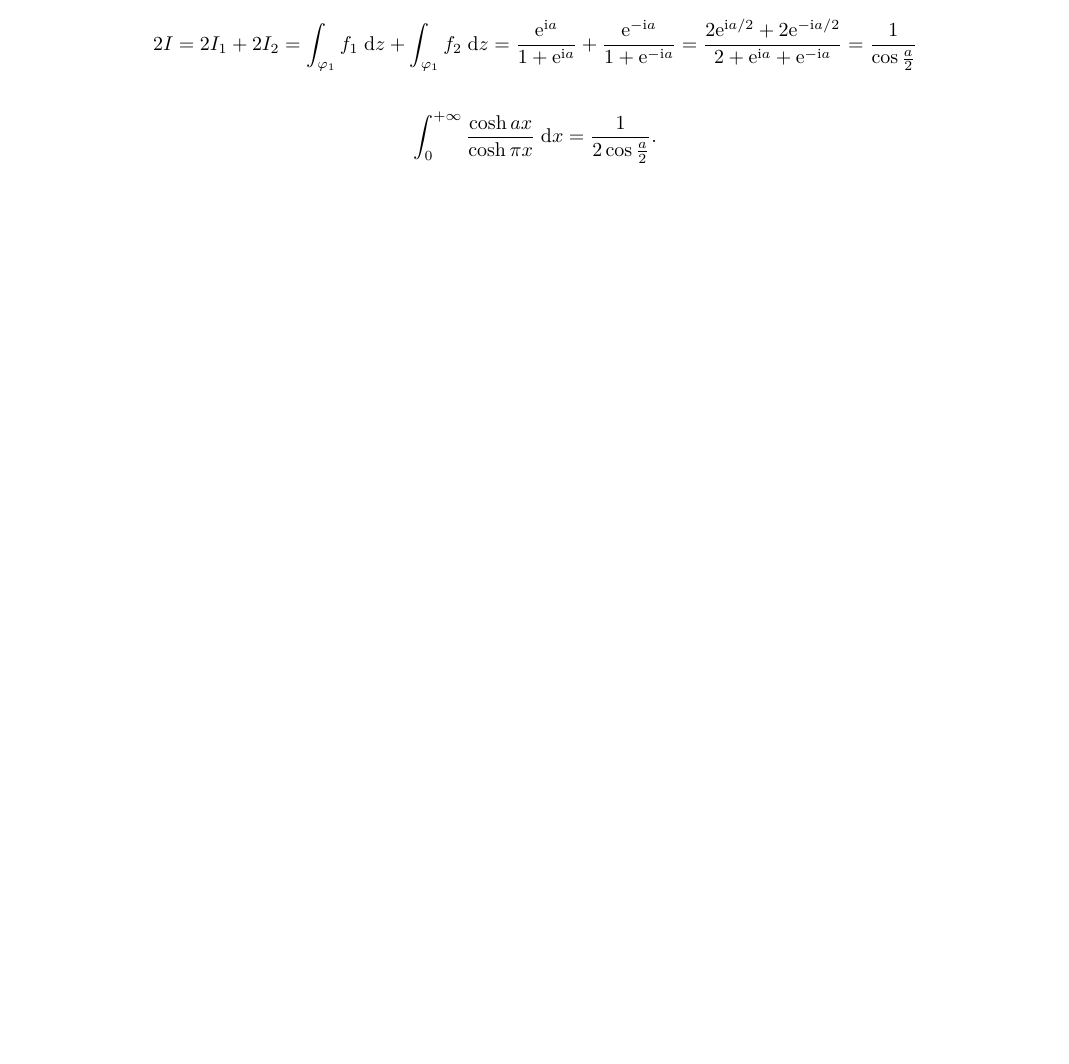
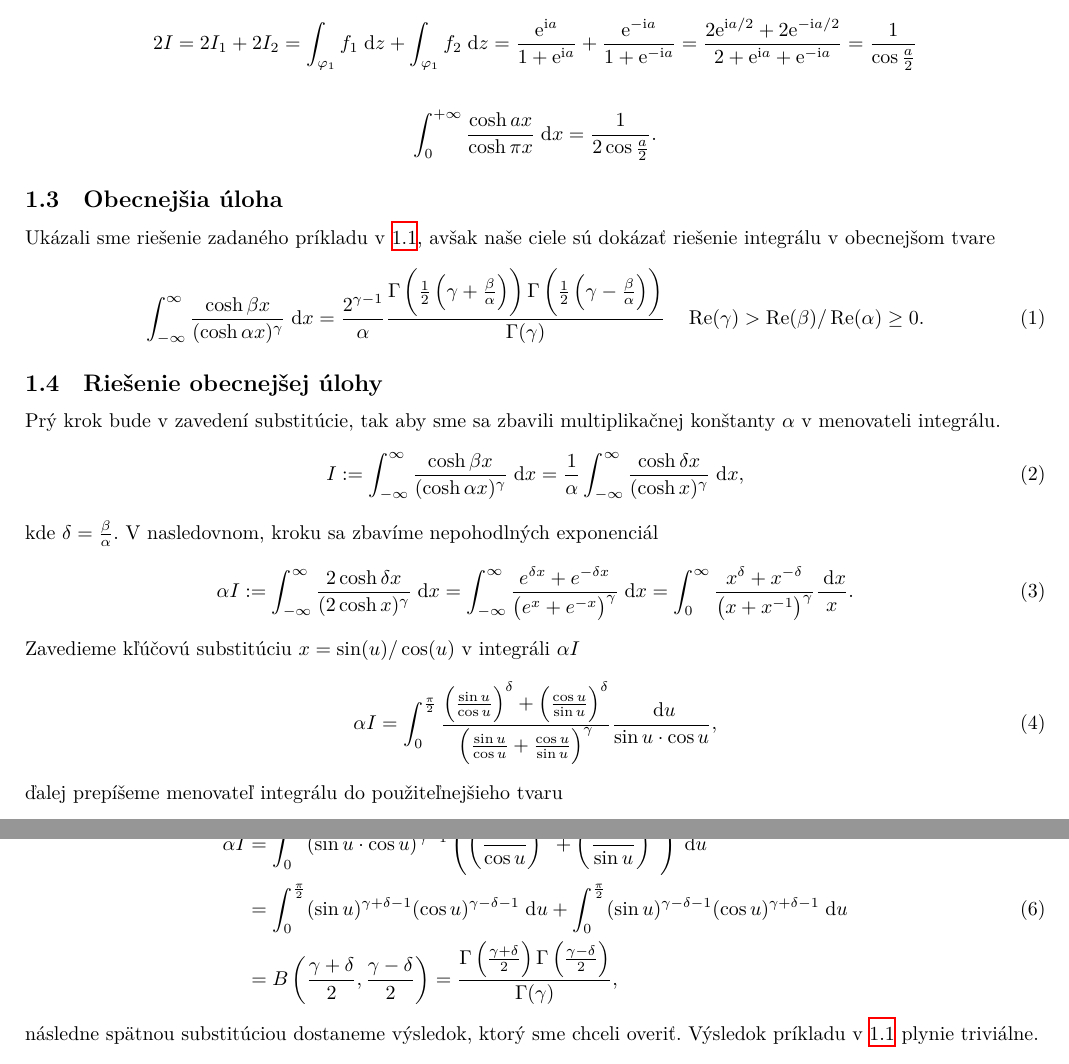
Before and after one commit to m93a/mpf2-ukoly, a LaTeX document (grno_michal_du3.tex): part of page 2 of 4 before the commit and two parts of pages 2 and 3 of 5 after it, the two joined at a grey line, cut so that both start at the same text, the shorter picture padded with empty space. Compiled offline with XeLaTeX.

Commit message:
obecnejšia úloha príkladu 5

```diff
--- a/grno_michal_du3.tex
+++ b/grno_michal_du3.tex
@@ -6,7 +6,7 @@
 \usepackage{float}
 
 \usepackage{titling}
-\usepackage[czech]{babel}
+\usepackage[czech,slovak]{babel}
 \usepackage{graphicx}
 \usepackage{lmodern}
 \usepackage{hyperref}
@@ -213,4 +213,27 @@ Nyní už víme všechno potřebné pro výpočet výsledku:
 \begin{equation*}
     \int_0^{+\infty}\frac{\cosh ax}{\cosh \pi x} \d{x} = \frac{1}{2 \cos \frac{a}{2}}.
 \end{equation*}
+\subsection{Obecnejšia úloha}
+Ukázali sme riešenie zadaného príkladu v \ref{U5:zadanie}, avšak naše ciele sú dokázať riešenie integrálu v obecnejšom tvare
+\begin{equation}
+\int_{-\infty}^{\infty} \frac{\cosh \beta x}{(\cosh \alpha x)^{\gamma}} \d x=\frac{2^{\gamma-1}}{\alpha} \frac{\Gamma\left(\frac{1}{2}\left(\gamma+\frac{\beta}{\alpha}\right)\right) \Gamma\left(\frac{1}{2}\left(\gamma-\frac{\beta}{\alpha}\right)\right)}{\Gamma(\gamma)} \quad \operatorname{Re}(\gamma)>\operatorname{Re}(\beta)/\operatorname{Re}(\alpha) \geq 0.
+\end{equation}
 
+\subsection{Riešenie obecnejšej úlohy}
+Prý krok bude v zavedení substitúcie, tak aby sme sa zbavili multiplikačnej konštanty $\alpha$ v menovateli integrálu.
+\begin{equation}
+    I:= \int_{-\infty}^{\infty} \frac{\cosh \beta x}{(\cosh \alpha x)^{\gamma}} \d x=\frac{1}{\alpha}\int_{-\infty}^{\infty} \frac{\cosh \delta x}{(\cosh x)^{\gamma}} \d x,
+\end{equation}
+kde $\delta=\frac{\beta}{\alpha}$. V nasledovnom, kroku sa zbavíme nepohodlných exponenciál
+\begin{equation}
+\alpha I:=
+\int_{-\infty}^{\infty} \frac{2 \cosh \delta x}{(2 \cosh x)^{\gamma}} \d x=
+\int_{-\infty}^{\infty} \frac{e^{\delta x}+e^{-\delta x}}{\left(e^{x}+e^{-x}\right)^{\gamma}} \d x=
+\int_{0}^{\infty} \frac{x^{\delta}+x^{-\delta}}{\left(x+x^{-1}\right)^{\gamma}} \frac{\d x}{x}.
+\end{equation}
+Zavedieme kľúčovú substitúciu $x=\sin(u)/\cos(u)$ v integráli $\alpha I$
+\begin{equation}
+\alpha I = \int_{0}^{\frac{\pi}{2}} \frac{\left(\frac{\sin u}{\cos u}\right)^{\delta}+\left(\frac{\cos u}{\sin u}\right)^{\delta}}{\left(\frac{\sin u}{\cos u}+\frac{\cos u}{\sin u}\right)^{\gamma}} \frac{\d u}{\sin u \cdot \cos u},
+\end{equation}
+ďalej prepíšeme menovateľ integrálu do použiteľnejšieho tvaru
+\begin{equation}
@@ -217,3 +243,11 @@ Nyní už víme všechno potřebné pro výpočet výsledku:
+\begin{equation}
+    \begin{aligned}
+\alpha I&=\int_{0}^{\frac{\pi}{2}}(\sin u \cdot \cos u)^{\gamma-1}\left(\left(\frac{\sin u}{\cos u}\right)^{\delta}+\left(\frac{\cos u}{\sin u}\right)^{\delta}\right) \d u \\
+&=\int_{0}^{\frac{\pi}{2}}(\sin u)^{\gamma+\delta-1}(\cos u)^{\gamma-\delta-1} \d u+\int_{0}^{\frac{\pi}{2}}(\sin u)^{\gamma-\delta-1}(\cos u)^{\gamma+\delta-1} \d u \\
+&=B\left(\frac{\gamma+\delta}{2}, \frac{\gamma-\delta}{2}\right)=\frac{\Gamma\left(\frac{\gamma+\delta}{2}\right) \Gamma\left(\frac{\gamma-\delta}{2}\right)}{\Gamma(\gamma)},
+    \end{aligned}
+\end{equation}
+následne spätnou substitúciou dostaneme výsledok, ktorý sme chceli overiť. Výsledok príkladu v \ref{U5:zadanie} plynie triviálne.
 \pagebreak
 
 \section{Příklad 13}
```
Also changed, not shown: grno_michal_du3.pdf, grno_michal_du3.tex (5 more changed lines), 4 other files.
